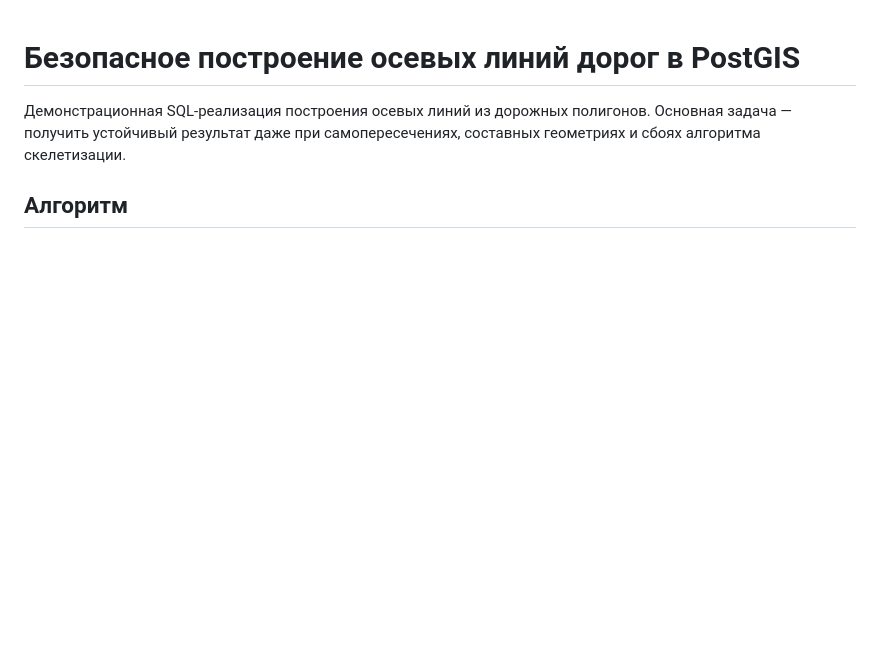
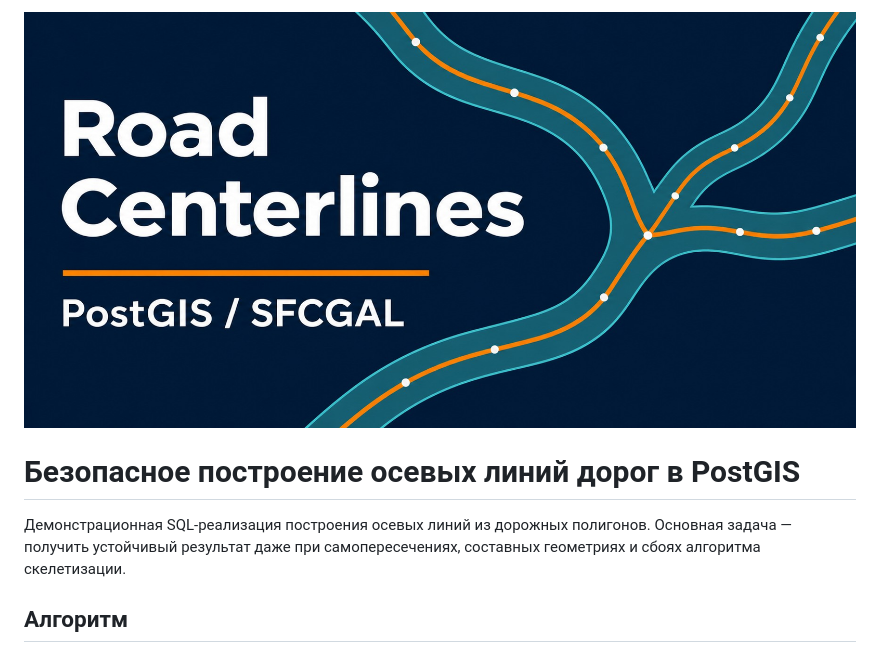
Before and after one commit to max-dzhabarov/postgis-road-centerlines, a Markdown page: README.md, the part around the change. Rendered like a GitHub page; pictures changed too: assets/cover.jpg (added); blank space fills up the shorter version.

Commit message:
Add project cover image to README

```diff
--- a/README.md
+++ b/README.md
@@ -1,3 +1,5 @@
+![Road Centerlines — PostGIS / SFCGAL](assets/cover.jpg)
+
 # Безопасное построение осевых линий дорог в PostGIS
 
 Демонстрационная SQL-реализация построения осевых линий из дорожных полигонов. Основная задача — получить устойчивый результат даже при самопересечениях, составных геометриях и сбоях алгоритма скелетизации.
```
